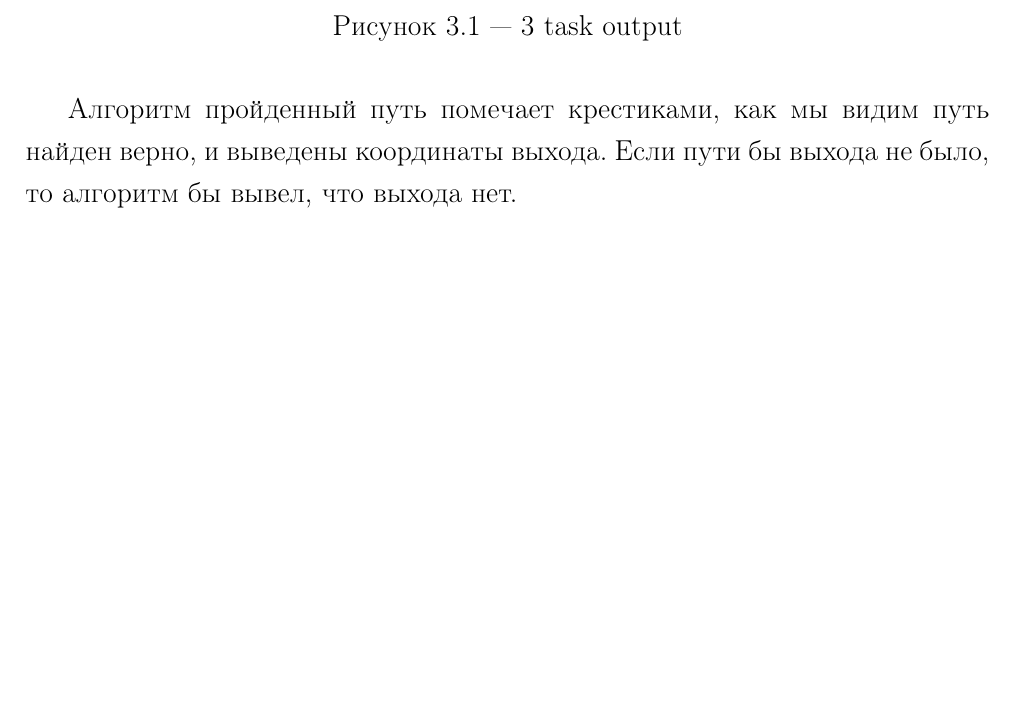
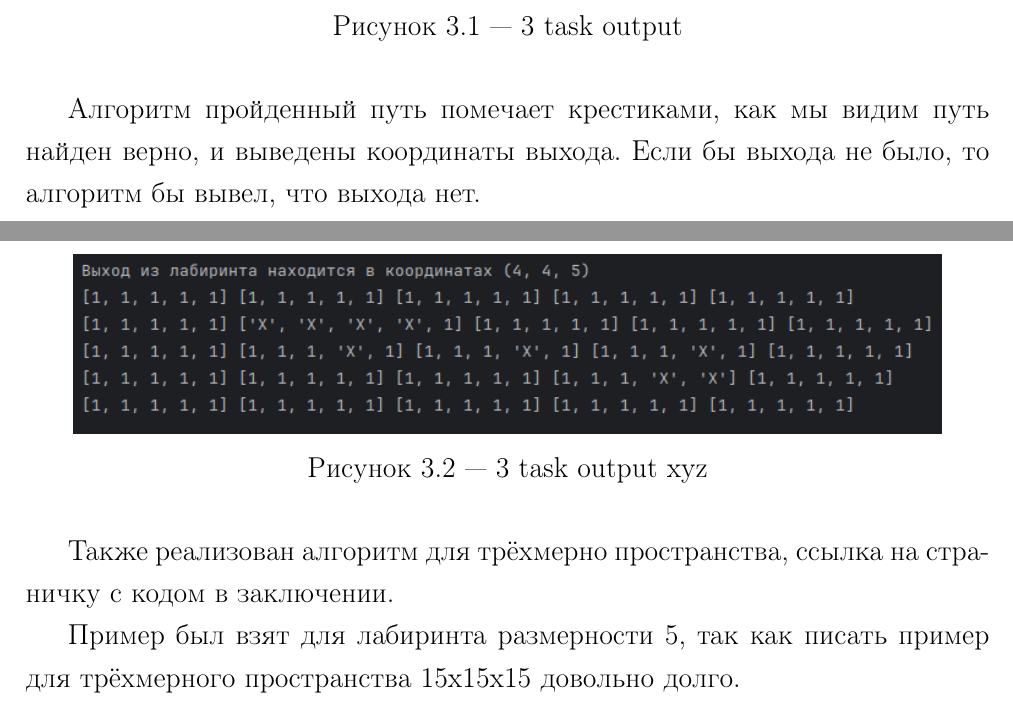
Before and after one commit to alekos-bigo/aisd-labs, a LaTeX document (lab-4/report/main.tex): part of page 6 of 8 before the commit and two parts of pages 6 and 7 of 9 after it, the two joined at a grey line, cut so that both start at the same text, the shorter picture padded with empty space. Compiled offline with pdfLaTeX.

Commit message:
New report, add 3_task xyz

```diff
--- a/lab-4/report/main.tex
+++ b/lab-4/report/main.tex
@@ -57,8 +57,19 @@
 \label{grf2}
 \end{figure}
 
- Алгоритм пройденный путь помечает крестиками, как мы видим путь найден верно, и выведены координаты выхода. Если пути бы выхода не было, то алгоритм бы вывел, что выхода нет.
+ Алгоритм пройденный путь помечает крестиками, как мы видим путь найден верно, и выведены координаты выхода. Если бы выхода не было, то алгоритм бы вывел, что выхода нет.
 
+\newpage
+
+\begin{figure}[H]
+\center{\includegraphics[width=0.9\linewidth]{3_task_xyz.png}}
+\caption{3 task output xyz}
+\label{grf2}
+\end{figure}
+
+Также реализован алгоритм для трёхмерно пространства, ссылка на страничку с кодом в заключении.
+
+Пример был взят для лабиринта размерности 5, так как писать пример для трёхмерного пространства 15x15x15 довольно долго.
 
 \newpage
 \phantomsection
```
Also changed, not shown: lab-4/report/3_task_xyz.png (added).
